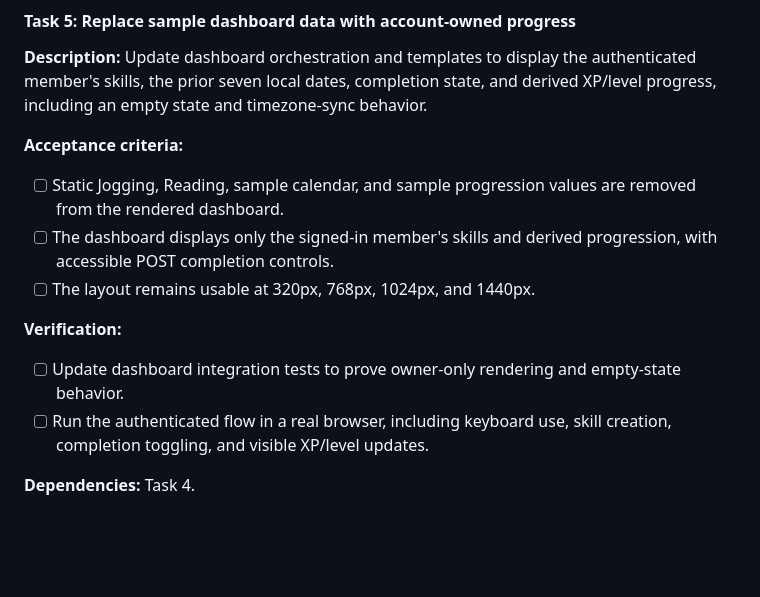
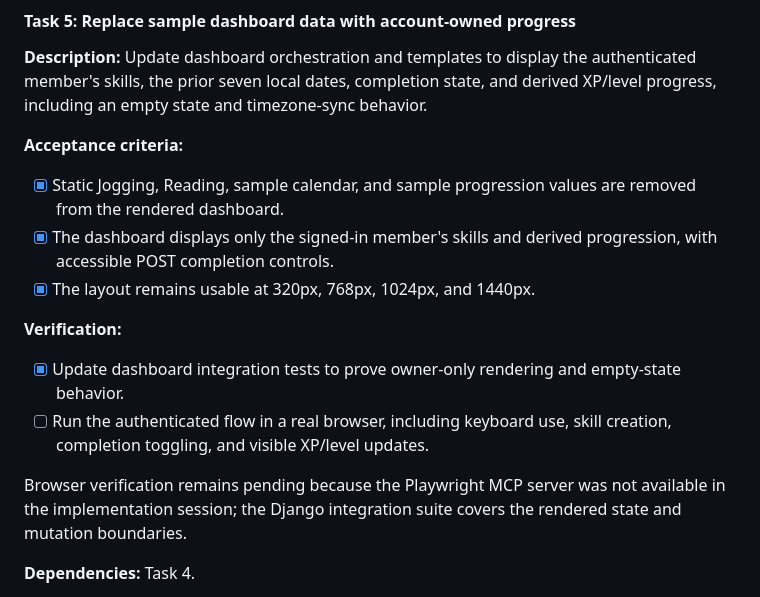
Before and after one commit to ChicoState/skillstreak, a Markdown page: docs/plans/user-xp-and-levels-implementation.md, the part around the change. Drawn GitHub-style; blank space fills up the shorter version.

Commit message:
docs: record dashboard task progress

```diff
--- a/docs/plans/user-xp-and-levels-implementation.md
+++ b/docs/plans/user-xp-and-levels-implementation.md
@@ -222,18 +222,22 @@ behavior.
 
 **Acceptance criteria:**
 
-- [ ] Static Jogging, Reading, sample calendar, and sample progression values
+- [x] Static Jogging, Reading, sample calendar, and sample progression values
       are removed from the rendered dashboard.
-- [ ] The dashboard displays only the signed-in member's skills and derived
+- [x] The dashboard displays only the signed-in member's skills and derived
       progression, with accessible POST completion controls.
-- [ ] The layout remains usable at 320px, 768px, 1024px, and 1440px.
+- [x] The layout remains usable at 320px, 768px, 1024px, and 1440px.
 
 **Verification:**
 
-- [ ] Update dashboard integration tests to prove owner-only rendering and
+- [x] Update dashboard integration tests to prove owner-only rendering and
       empty-state behavior.
 - [ ] Run the authenticated flow in a real browser, including keyboard use,
       skill creation, completion toggling, and visible XP/level updates.
+
+Browser verification remains pending because the Playwright MCP server was not
+available in the implementation session; the Django integration suite covers
+the rendered state and mutation boundaries.
 
 **Dependencies:** Task 4.
 
```
